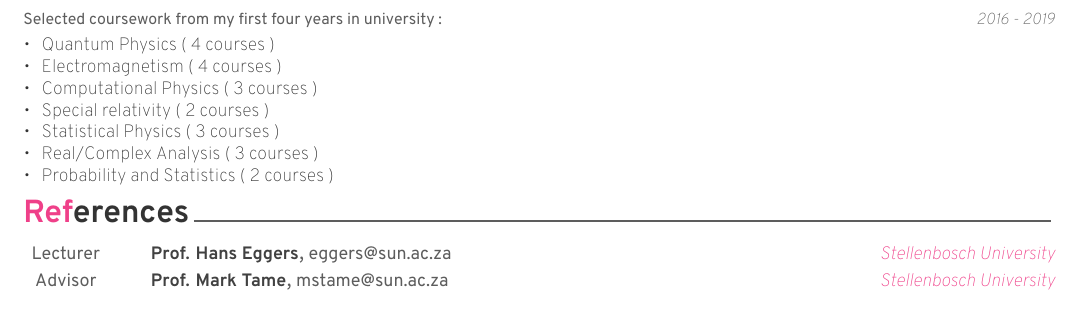
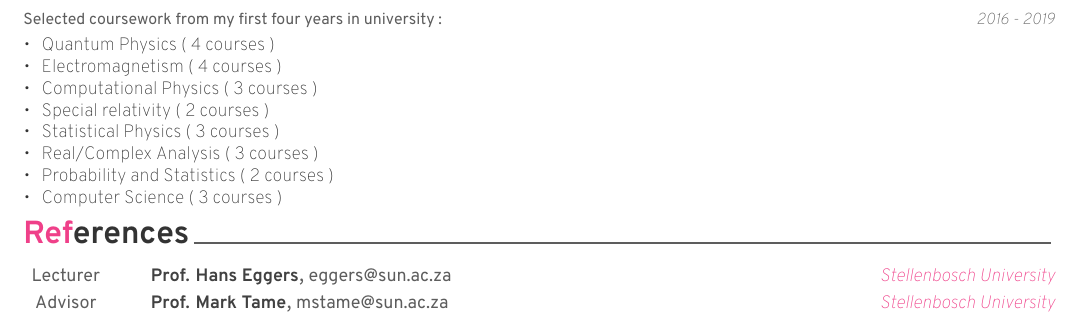
Before and after one commit to Unathi-Skosana/resume, a LaTeX CV (resume.tex, which reads sources/coursework.tex): part of page 2 of 2, cut so that both start at the same text. Compiled offline with XeLaTeX.

Commit message:
Update coursework

```diff
--- a/sources/coursework.tex
+++ b/sources/coursework.tex
@@ -24,6 +24,7 @@
         \item {Statistical Physics ( 3 courses )}
         \item {Real/Complex Analysis ( 3 courses )}
         \item {Probability and Statistics ( 2 courses )}
+        \item {Computer Science ( 3 courses )}
       \end{cvitems}
     }
 
```
Also changed, not shown: resume.pdf.
